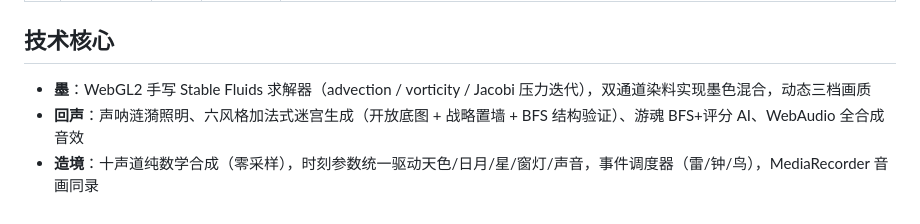
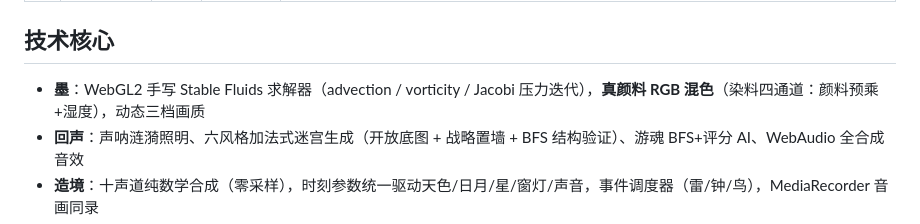
Before and after one commit to jfg-jfg/collected-wonders, a Markdown page: README.md, the part around the change. GitHub-like rendering.

Commit message:
docs: 真颜料 RGB 混色同步（README 技术核心 / DESIGN 墨色节）
Co-Authored-By: Claude Fable 5 <noreply@anthropic.com>

```diff
--- a/README.md
+++ b/README.md
@@ -23,7 +23,7 @@
 
 ## 技术核心
 
-- **墨**：WebGL2 手写 Stable Fluids 求解器（advection / vorticity / Jacobi 压力迭代），双通道染料实现墨色混合，动态三档画质
+- **墨**：WebGL2 手写 Stable Fluids 求解器（advection / vorticity / Jacobi 压力迭代），**真颜料 RGB 混色**（染料四通道：颜料预乘+湿度），动态三档画质
 - **回声**：声呐涟漪照明、六风格加法式迷宫生成（开放底图 + 战略置墙 + BFS 结构验证）、游魂 BFS+评分 AI、WebAudio 全合成音效
 - **造境**：十声道纯数学合成（零采样），时刻参数统一驱动天色/日月/星/窗灯/声音，事件调度器（雷/钟/鸟），MediaRecorder 音画同录
 - **纸间**：分支书信图引擎（replies + contTo + 隐藏结局替换）、故事包 JSON schema、图可达性验证、WebAudio 纸声合成
```
Also changed, not shown: docs/DESIGN.md (+1 -1 lines).
